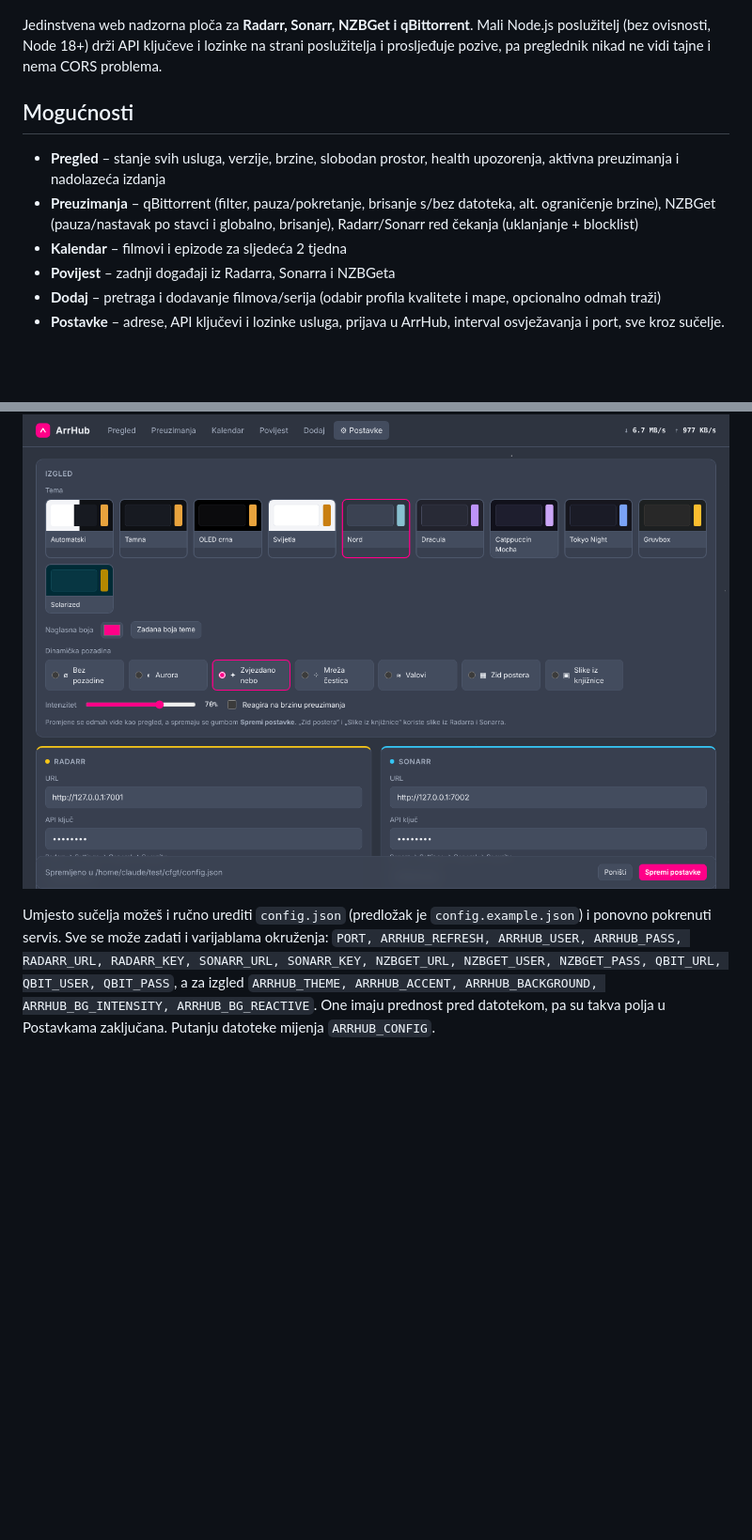
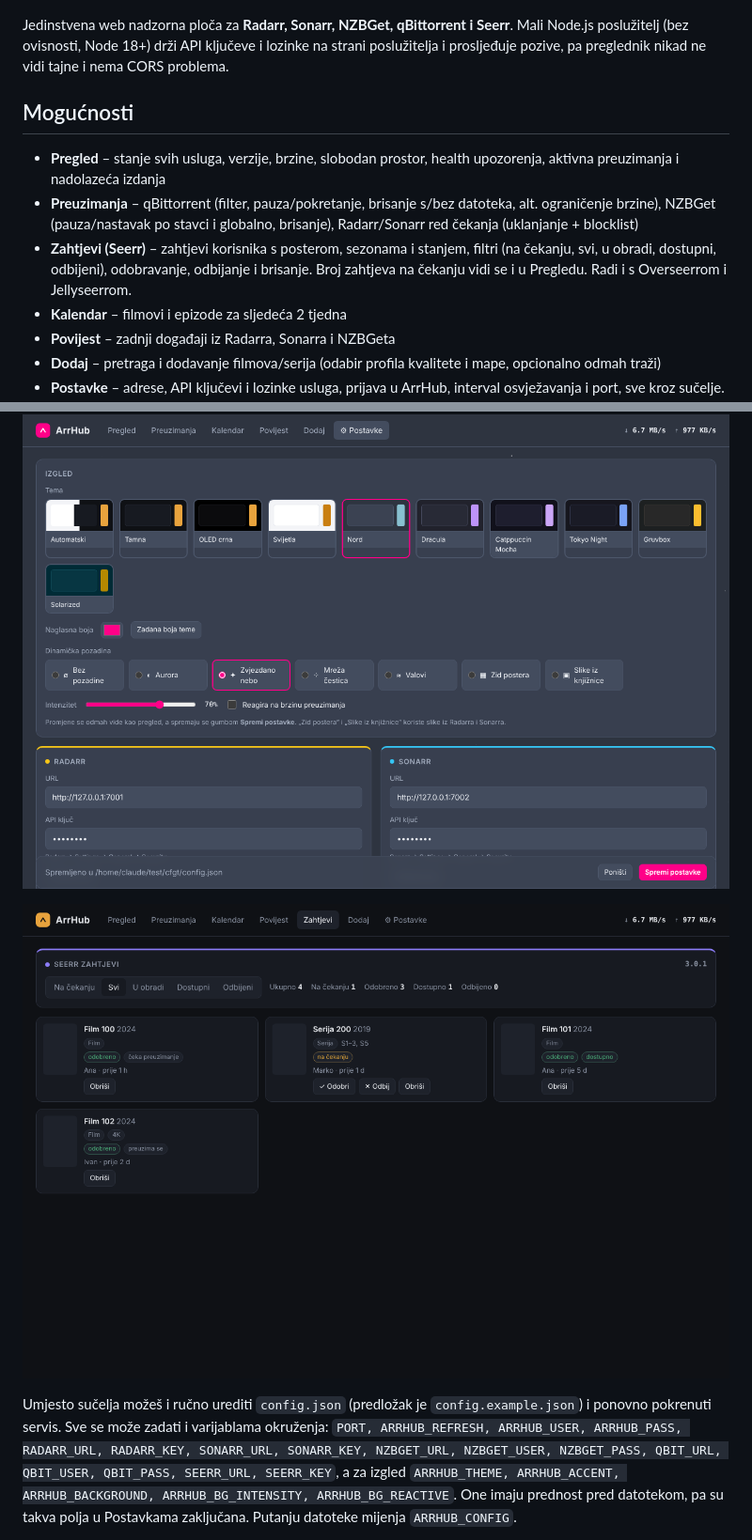
Before and after one commit to moordrak/ArrHub, a Markdown page: README.md, 2 parts joined by grey strips. Shown at 94% size. Rendered like a GitHub page; pictures changed too: docs/seerr.png (added); blank space fills up the shorter version.

```diff
--- a/README.md
+++ b/README.md
@@ -4,7 +4,7 @@
 
 ![Zid postera](docs/theme-posters.png)
 
-Jedinstvena web nadzorna ploča za **Radarr, Sonarr, NZBGet i qBittorrent**.
+Jedinstvena web nadzorna ploča za **Radarr, Sonarr, NZBGet, qBittorrent i Seerr**.
 Mali Node.js poslužitelj (bez ovisnosti, Node 18+) drži API ključeve i lozinke na strani poslužitelja
 i prosljeđuje pozive, pa preglednik nikad ne vidi tajne i nema CORS problema.
 
@@ -12,6 +12,8 @@ i prosljeđuje pozive, pa preglednik nikad ne vidi tajne i nema CORS problema.
 - **Pregled** – stanje svih usluga, verzije, brzine, slobodan prostor, health upozorenja, aktivna preuzimanja i nadolazeća izdanja
 - **Preuzimanja** – qBittorrent (filter, pauza/pokretanje, brisanje s/bez datoteka, alt. ograničenje brzine),
   NZBGet (pauza/nastavak po stavci i globalno, brisanje), Radarr/Sonarr red čekanja (uklanjanje + blocklist)
+- **Zahtjevi (Seerr)** – zahtjevi korisnika s posterom, sezonama i stanjem, filtri (na čekanju, svi, u obradi, dostupni, odbijeni),
+  odobravanje, odbijanje i brisanje. Broj zahtjeva na čekanju vidi se i u Pregledu. Radi i s Overseerrom i Jellyseerrom.
 - **Kalendar** – filmovi i epizode za sljedeća 2 tjedna
 - **Povijest** – zadnji događaji iz Radarra, Sonarra i NZBGeta
 - **Dodaj** – pretraga i dodavanje filmova/serija (odabir profila kvalitete i mape, opcionalno odmah traži)
@@ -34,9 +36,11 @@ sučelju nikad ne prikazuju: polje s `********` znači da se postojeća vrijedno
 
 ![Postavke](docs/settings.png)
 
+![Seerr zahtjevi](docs/seerr.png)
+
 Umjesto sučelja možeš i ručno urediti `config.json` (predložak je `config.example.json`) i ponovno pokrenuti servis.
 Sve se može zadati i varijablama okruženja: `PORT, ARRHUB_REFRESH, ARRHUB_USER, ARRHUB_PASS, RADARR_URL, RADARR_KEY,
-SONARR_URL, SONARR_KEY, NZBGET_URL, NZBGET_USER, NZBGET_PASS, QBIT_URL, QBIT_USER, QBIT_PASS`, a za izgled
+SONARR_URL, SONARR_KEY, NZBGET_URL, NZBGET_USER, NZBGET_PASS, QBIT_URL, QBIT_USER, QBIT_PASS, SEERR_URL, SEERR_KEY`, a za izgled
 `ARRHUB_THEME, ARRHUB_ACCENT, ARRHUB_BACKGROUND, ARRHUB_BG_INTENSITY, ARRHUB_BG_REACTIVE`. One imaju prednost pred
 datotekom, pa su takva polja u Postavkama zaključana. Putanju datoteke mijenja `ARRHUB_CONFIG`.
 
```
Also changed, not shown: 5 other files.
